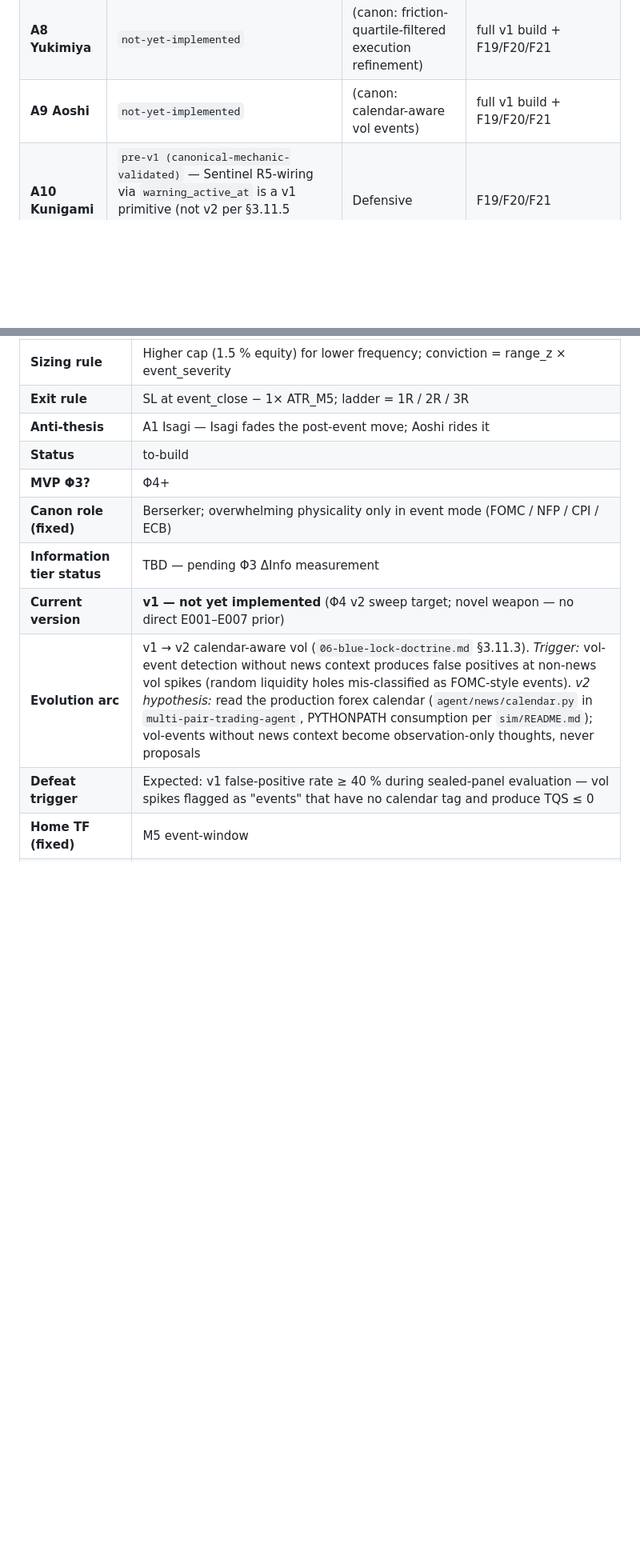
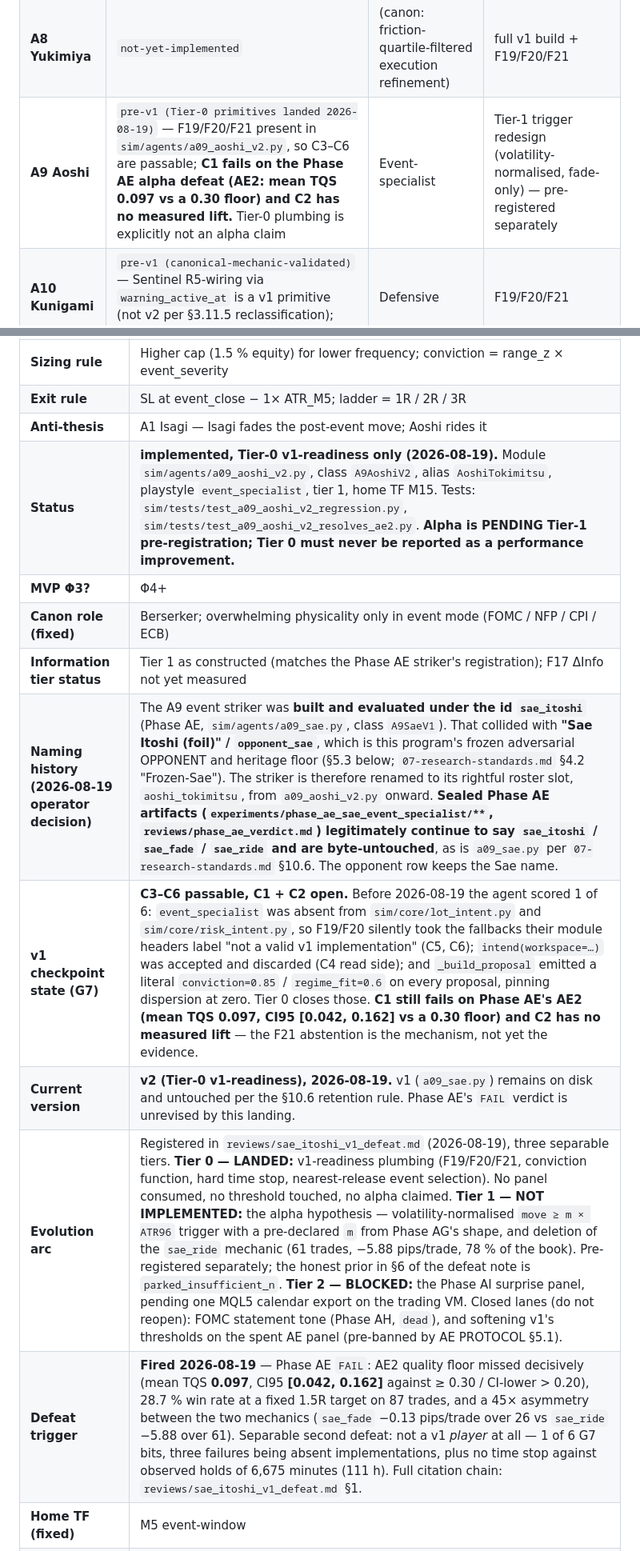
Before and after one commit to TheFinix13/finance-research-experiments, a Markdown page: programs/M001_multi_agent_ensemble/05-agent-roster-v0.md, 2 parts joined by grey strips. Shown at 80% size. Drawn GitHub-style; blank space fills up the shorter version.

Commit message:
Record the A9 rename and the Tier-0 landing in roster, ledger and note
Roster: the A9 `aoshi_tokimitsu` row is filled in -- implemented, but
Tier-0 primitives only, with alpha pending Tier-1 pre-registration. The
section 3.9 block gains the naming history (the Phase AE striker
shipped under the id `sae_itoshi`; sealed AE artifacts retain it), the
G7 checkpoint state, and the three-tier evolution arc. "Sae Itoshi
(foil)" stays the opponent, untouched.

Evolution ledger: one appended row (append-only file; the diff is
1 insertion, 0 deletions) covering the rename decision and its
rationale, the Tier-0 landing with the explicit statement that it is
not an alpha claim and that Phase AE's FAIL stands unrevised, and the
G7 split -- C3-C6 passable, C1 and C2 open.

Defeat note: a dated section 8 amendment appended (93 insertions, 0
deletions) so the note's section 3 and section 4 filenames stay
accurate against what actually shipped -- `a09_aoshi_v2.py`,
`test_a09_aoshi_v2_regression.py`,
`test_a09_aoshi_v2_resolves_ae2.py`. It also records that Tier 0 item 6
(the Karasu R7 interlock) is NOT resolved and needs an operator
decision, not code.

```diff
--- a/programs/M001_multi_agent_ensemble/05-agent-roster-v0.md
+++ b/programs/M001_multi_agent_ensemble/05-agent-roster-v0.md
@@ -145,7 +145,7 @@ table's `Status` column with a single per-agent checkpoint state.
 | **A6 Nagi** | `pre-v1 (canonical-mechanic-validated)` — highest per-agent TQS in Φ4.1 (0.349), but §3.11.5 criterion #4 (workspace participation) requires F21 read implementation before G7 | Confluence-only | F19/F20/F21 (mechanic itself validated) |
 | **A7 Barou** | `pre-v1 (mechanic-iter-1 in flight)` — v1 mechanic pending hybrid A + B (closed-loss replay + symbol whitelist expansion) | Solo-king | Hybrid A+B + F19/F20/F21 |
 | **A8 Yukimiya** | `not-yet-implemented` | (canon: friction-quartile-filtered execution refinement) | full v1 build + F19/F20/F21 |
-| **A9 Aoshi** | `not-yet-implemented` | (canon: calendar-aware vol events) | full v1 build + F19/F20/F21 |
+| **A9 Aoshi** | `pre-v1 (Tier-0 primitives landed 2026-08-19)` — F19/F20/F21 present in `sim/agents/a09_aoshi_v2.py`, so C3–C6 are passable; **C1 fails on the Phase AE alpha defeat (AE2: mean TQS 0.097 vs a 0.30 floor) and C2 has no measured lift.** Tier-0 plumbing is explicitly not an alpha claim | Event-specialist | Tier-1 trigger redesign (volatility-normalised, fade-only) — pre-registered separately |
 | **A10 Kunigami** | `pre-v1 (canonical-mechanic-validated)` — Sentinel R5-wiring via `warning_active_at` is a v1 primitive (not v2 per §3.11.5 reclassification); mechanic itself validated | Defensive | F19/F20/F21 |
 
 **Squad-level v1-checkpoint gate (G7).** All eight implemented agents
@@ -418,13 +418,15 @@ Eight fields per agent, same template throughout. The fields define what the cod
 | **Sizing rule** | Higher cap (1.5 % equity) for lower frequency; conviction = range_z × event_severity |
 | **Exit rule** | SL at event_close − 1× ATR_M5; ladder = 1R / 2R / 3R |
 | **Anti-thesis** | A1 Isagi — Isagi fades the post-event move; Aoshi rides it |
-| **Status** | to-build |
+| **Status** | **implemented, Tier-0 v1-readiness only (2026-08-19).** Module `sim/agents/a09_aoshi_v2.py`, class `A9AoshiV2`, alias `AoshiTokimitsu`, playstyle `event_specialist`, tier 1, home TF M15. Tests: `sim/tests/test_a09_aoshi_v2_regression.py`, `sim/tests/test_a09_aoshi_v2_resolves_ae2.py`. **Alpha is PENDING Tier-1 pre-registration; Tier 0 must never be reported as a performance improvement.** |
 | **MVP Φ3?** | Φ4+ |
 | **Canon role (fixed)** | Berserker; overwhelming physicality only in event mode (FOMC / NFP / CPI / ECB) |
-| **Information tier status** | TBD — pending Φ3 ΔInfo measurement |
-| **Current version** | **v1 — not yet implemented** (Φ4 v2 sweep target; novel weapon — no direct E001–E007 prior) |
-| **Evolution arc** | v1 → v2 calendar-aware vol (`06-blue-lock-doctrine.md` §3.11.3). *Trigger:* vol-event detection without news context produces false positives at non-news vol spikes (random liquidity holes mis-classified as FOMC-style events). *v2 hypothesis:* read the production forex calendar (`agent/news/calendar.py` in `multi-pair-trading-agent`, PYTHONPATH consumption per `sim/README.md`); vol-events without news context become observation-only thoughts, never proposals |
-| **Defeat trigger** | Expected: v1 false-positive rate ≥ 40 % during sealed-panel evaluation — vol spikes flagged as "events" that have no calendar tag and produce TQS ≤ 0 |
+| **Information tier status** | Tier 1 as constructed (matches the Phase AE striker's registration); F17 ΔInfo not yet measured |
+| **Naming history (2026-08-19 operator decision)** | The A9 event striker was **built and evaluated under the id `sae_itoshi`** (Phase AE, `sim/agents/a09_sae.py`, class `A9SaeV1`). That collided with **"Sae Itoshi (foil)" / `opponent_sae`**, which is this program's frozen adversarial OPPONENT and heritage floor (§5.3 below; `07-research-standards.md` §4.2 "Frozen-Sae"). The striker is therefore renamed to its rightful roster slot, `aoshi_tokimitsu`, from `a09_aoshi_v2.py` onward. **Sealed Phase AE artifacts (`experiments/phase_ae_sae_event_specialist/**`, `reviews/phase_ae_verdict.md`) legitimately continue to say `sae_itoshi` / `sae_fade` / `sae_ride` and are byte-untouched**, as is `a09_sae.py` per `07-research-standards.md` §10.6. The opponent row keeps the Sae name. |
+| **v1 checkpoint state (G7)** | **C3–C6 passable, C1 + C2 open.** Before 2026-08-19 the agent scored 1 of 6: `event_specialist` was absent from `sim/core/lot_intent.py` and `sim/core/risk_intent.py`, so F19/F20 silently took the fallbacks their module headers label "not a valid v1 implementation" (C5, C6); `intend(workspace=…)` was accepted and discarded (C4 read side); and `_build_proposal` emitted a literal `conviction=0.85` / `regime_fit=0.6` on every proposal, pinning dispersion at zero. Tier 0 closes those. **C1 still fails on Phase AE's AE2 (mean TQS 0.097, CI95 [0.042, 0.162] vs a 0.30 floor) and C2 has no measured lift** — the F21 abstention is the mechanism, not yet the evidence. |
+| **Current version** | **v2 (Tier-0 v1-readiness), 2026-08-19.** v1 (`a09_sae.py`) remains on disk and untouched per the §10.6 retention rule. Phase AE's `FAIL` verdict is unrevised by this landing. |
+| **Evolution arc** | Registered in `reviews/sae_itoshi_v1_defeat.md` (2026-08-19), three separable tiers. **Tier 0 — LANDED:** v1-readiness plumbing (F19/F20/F21, conviction function, hard time stop, nearest-release event selection). No panel consumed, no threshold touched, no alpha claimed. **Tier 1 — NOT IMPLEMENTED:** the alpha hypothesis — volatility-normalised `move ≥ m × ATR96` trigger with a pre-declared `m` from Phase AG's shape, and deletion of the `sae_ride` mechanic (61 trades, −5.88 pips/trade, 78 % of the book). Pre-registered separately; the honest prior in §6 of the defeat note is `parked_insufficient_n`. **Tier 2 — BLOCKED:** the Phase AI surprise panel, pending one MQL5 calendar export on the trading VM. Closed lanes (do not reopen): FOMC statement tone (Phase AH, `dead`), and softening v1's thresholds on the spent AE panel (pre-banned by AE PROTOCOL §5.1). |
+| **Defeat trigger** | **Fired 2026-08-19** — Phase AE `FAIL`: AE2 quality floor missed decisively (mean TQS **0.097**, CI95 **[0.042, 0.162]** against ≥ 0.30 / CI-lower > 0.20), 28.7 % win rate at a fixed 1.5R target on 87 trades, and a 45× asymmetry between the two mechanics (`sae_fade` −0.13 pips/trade over 26 vs `sae_ride` −5.88 over 61). Separable second defeat: not a v1 *player* at all — 1 of 6 G7 bits, three failures being absent implementations, plus no time stop against observed holds of 6,675 minutes (111 h). Full citation chain: `reviews/sae_itoshi_v1_defeat.md` §1. |
 | **Home TF (fixed)** | M5 event-window |
 | **Symbols (fixed)** | EURUSD, GBPUSD, USDCAD |
 | **conflab/ inheritance** | `conflab/indicators.py:atr` for the post-event range-z computation; vol-regime detection (to be written as part of the F18 regime classifier in `04-quant-foundations.md`). **No direct empirical prior from E001–E007** — Aoshi is a novel weapon; the program will produce its own empirical prior at first Φ3 sealed run. |
```
Also changed, not shown: other parts of programs/M001_multi_agent_ensemble/05-agent-roster-v0.md (+1 -1 lines), 2 other files.
